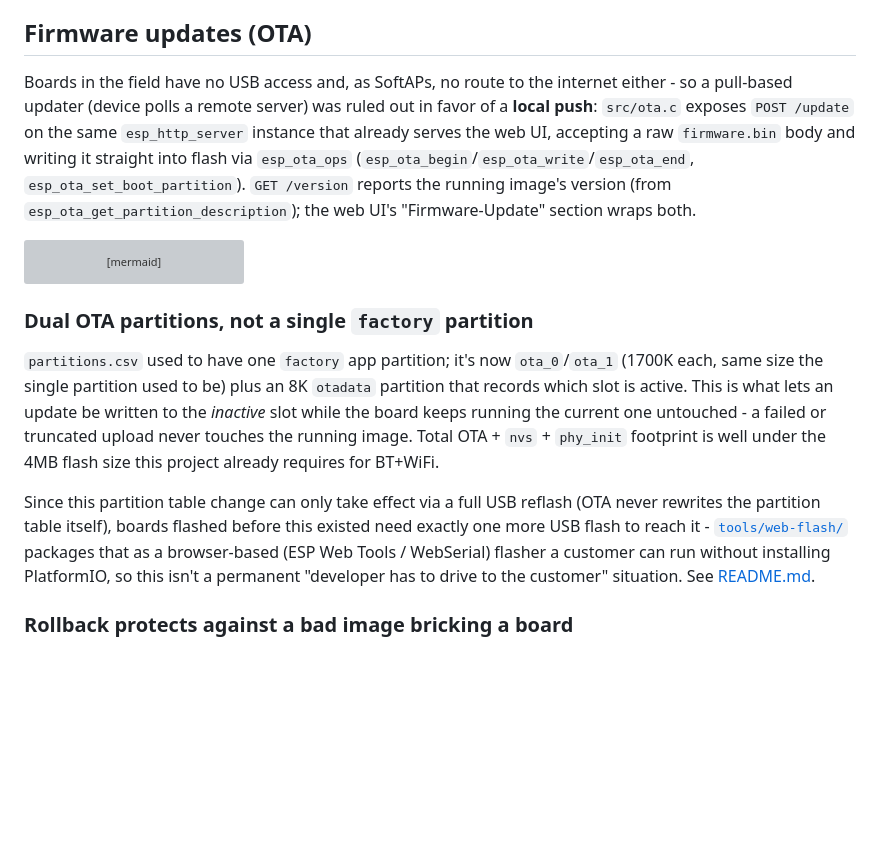
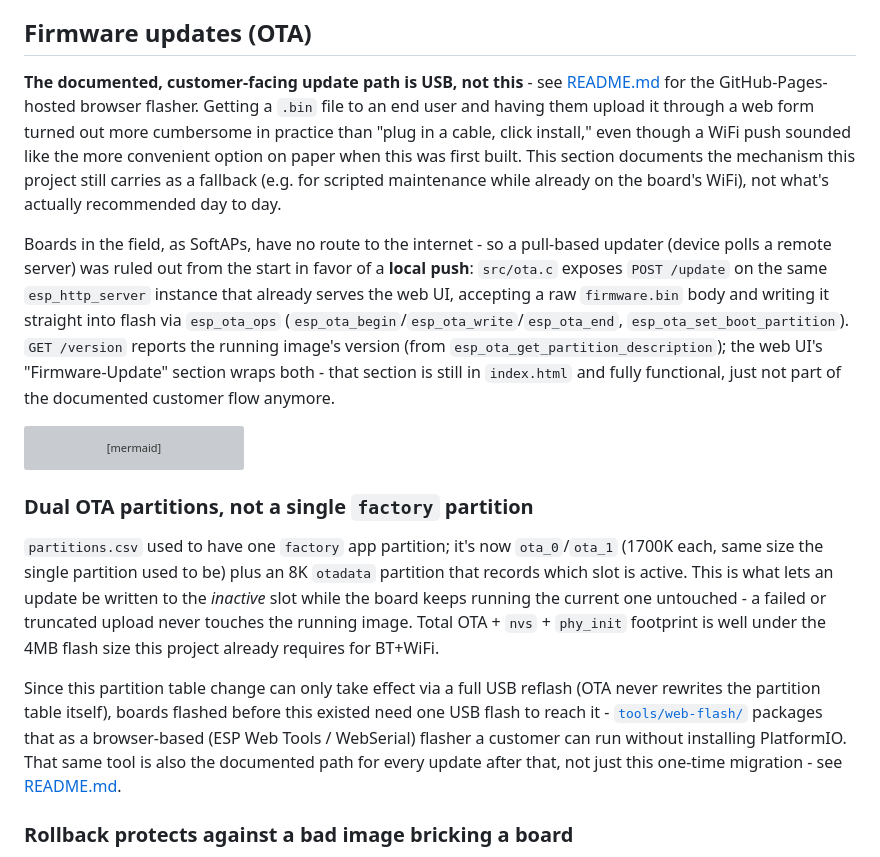
Before and after one commit to dirkoberhaus/WiiBalanceBoardGate, a Markdown page: docs/ARCHITECTURE.md, the part around the change. Rendered like a GitHub page; blank space fills up the shorter version; grey boxes are pictures that could not be loaded.

````diff
--- a/docs/ARCHITECTURE.md
+++ b/docs/ARCHITECTURE.md
@@ -196,15 +196,27 @@ preset at any time (clearing the button's active state).
 
 ## Firmware updates (OTA)
 
-Boards in the field have no USB access and, as SoftAPs, no route to the
-internet either - so a pull-based updater (device polls a remote server) was
-ruled out in favor of a **local push**: `src/ota.c` exposes `POST /update`
-on the same `esp_http_server` instance that already serves the web UI,
+**The documented, customer-facing update path is USB, not this** - see
+[README.md](README.md#updating-boards-already-in-the-field) for the
+GitHub-Pages-hosted browser flasher. Getting a `.bin` file to an end user
+and having them upload it through a web form turned out more cumbersome in
+practice than "plug in a cable, click install," even though a WiFi push
+sounded like the more convenient option on paper when this was first built.
+This section documents the mechanism this project still carries as a
+fallback (e.g. for scripted maintenance while already on the board's WiFi),
+not what's actually recommended day to day.
+
+Boards in the field, as SoftAPs, have no route to the internet - so a
+pull-based updater (device polls a remote server) was ruled out from the
+start in favor of a **local push**: `src/ota.c` exposes `POST /update` on
+the same `esp_http_server` instance that already serves the web UI,
 accepting a raw `firmware.bin` body and writing it straight into flash via
 `esp_ota_ops` (`esp_ota_begin`/`esp_ota_write`/`esp_ota_end`,
 `esp_ota_set_boot_partition`). `GET /version` reports the running image's
 version (from `esp_ota_get_partition_description`); the web UI's
-"Firmware-Update" section wraps both.
+"Firmware-Update" section wraps both - that section is still in
+`index.html` and fully functional, just not part of the documented
+customer flow anymore.
 
 ```mermaid
 sequenceDiagram
@@ -235,11 +247,12 @@ under the 4MB flash size this project already requires for BT+WiFi.
 
 Since this partition table change can only take effect via a full USB
 reflash (OTA never rewrites the partition table itself), boards flashed
-before this existed need exactly one more USB flash to reach it -
+before this existed need one USB flash to reach it -
 [`tools/web-flash/`](../tools/web-flash/) packages that as a browser-based
 (ESP Web Tools / WebSerial) flasher a customer can run without installing
-PlatformIO, so this isn't a permanent "developer has to drive to the
-customer" situation. See [README.md](../README.md#updating-boards-already-in-the-field).
+PlatformIO. That same tool is also the documented path for every update
+after that, not just this one-time migration - see
+[README.md](../README.md#updating-boards-already-in-the-field).
 
 ### Rollback protects against a bad image bricking a board
 
````
Also changed, not shown: README.md (+34 -52 lines), docs/BENUTZERANLEITUNG.md (+15 -13 lines).
